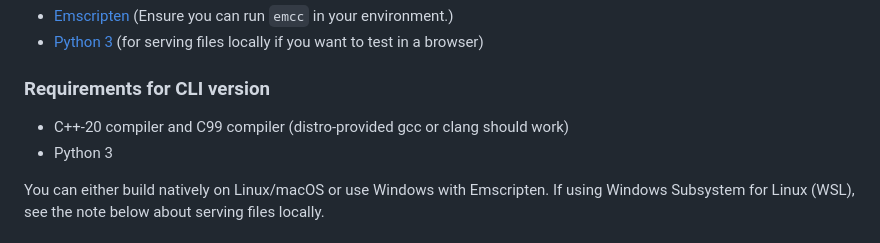
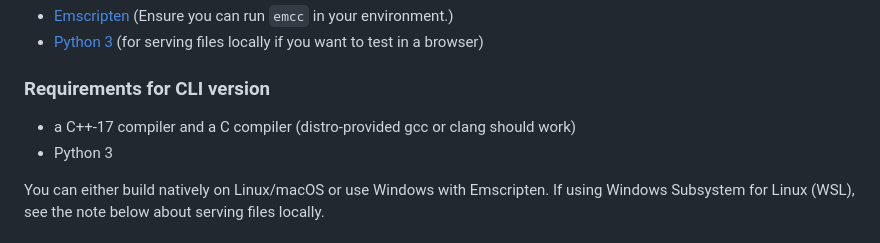
Before and after one commit to fellowship-of-the-roms/polished-save-patcher, a Markdown page: README.md, the part around the change. Drawn GitHub-style.

Commit message:
README: fix c++ version

```diff
--- a/README.md
+++ b/README.md
@@ -90,7 +90,7 @@ The patcher embeds the per-version symbol databases as filtered, uncompressed bl
 
 ### Requirements for CLI version
 
-- C++-20 compiler and C99 compiler (distro-provided gcc or clang should work)
+- a C++-17 compiler and a C compiler (distro-provided gcc or clang should work)
 - Python 3
 
 You can either build natively on Linux/macOS or use Windows with Emscripten. If using Windows Subsystem for Linux (WSL), see the note below about serving files locally.
```
